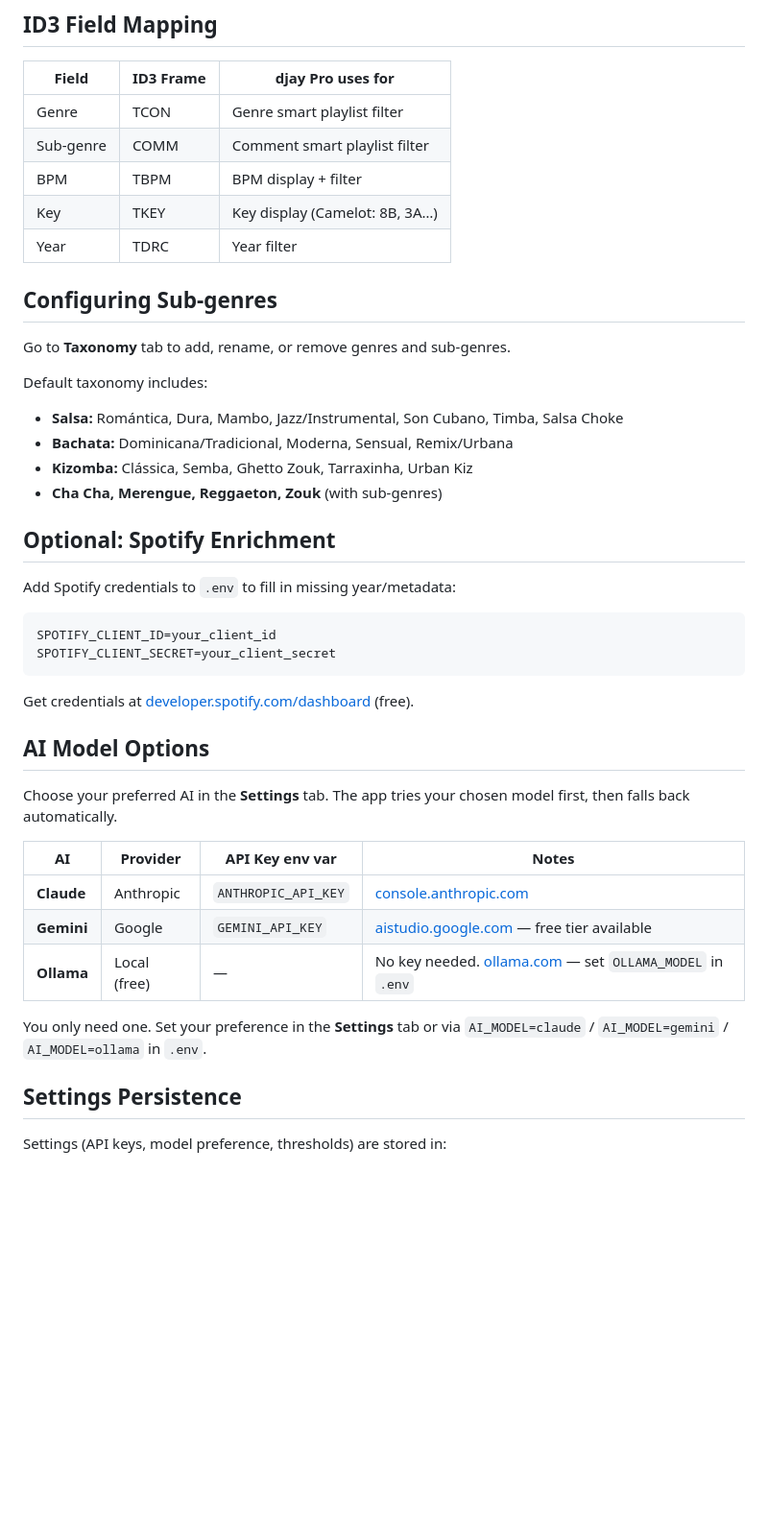
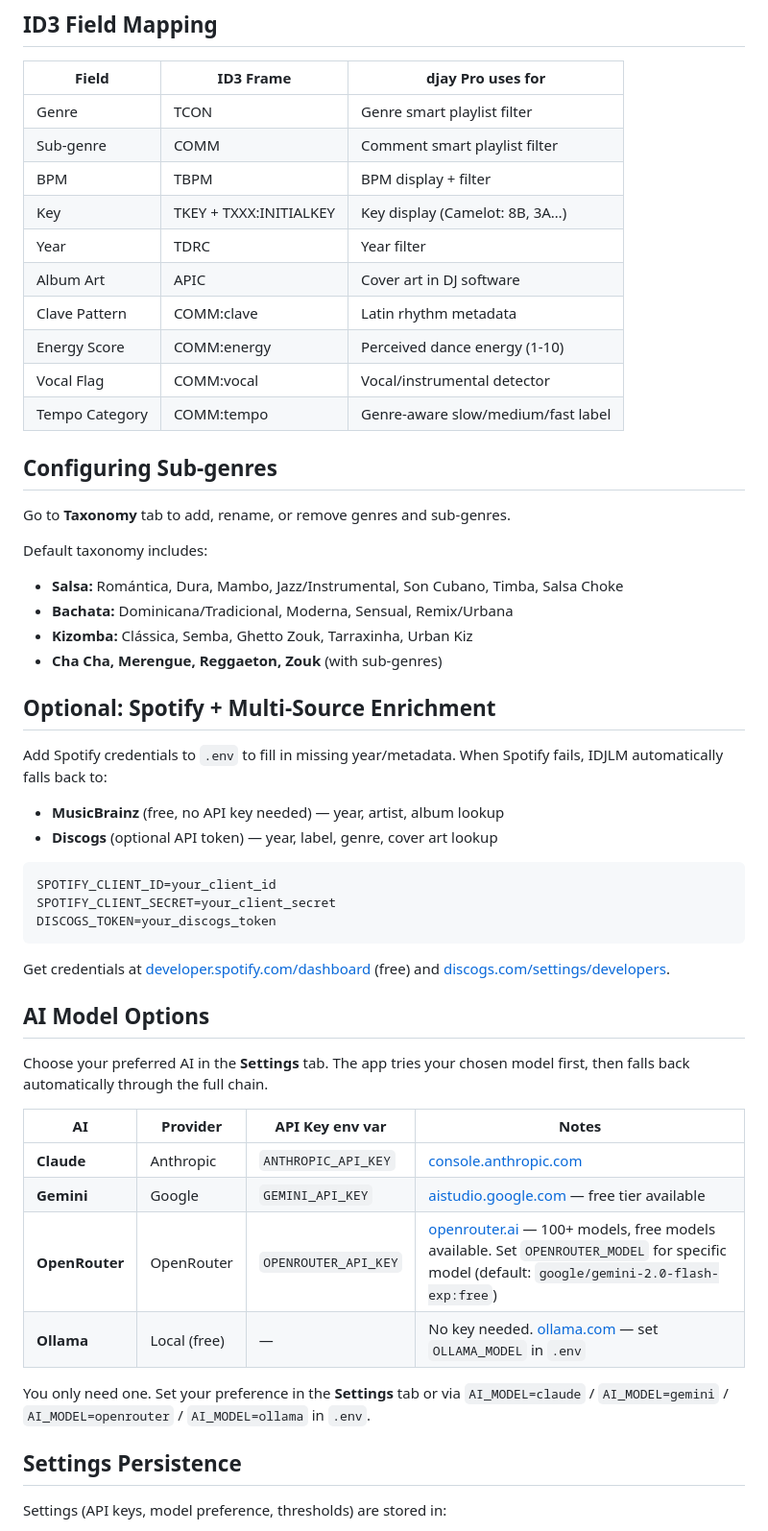
Before and after one commit to xonline/idjlm-pro, a Markdown page: README.md, the part around one of its changes. Shown at 96% size. Rendered like a GitHub page; blank space fills up the shorter version.

Commit message:
docs: update README for v2.5.8 — OpenRouter, multi-source enrichment, confidence scores, genre norm, stats dashboard, AIFF, bulk edit
Co-authored-by: Qwen-Coder <qwen-coder@alibabacloud.com>

````diff
--- a/README.md
+++ b/README.md
@@ -108,8 +110,13 @@ After writing tags, djay Pro reads them immediately:
 | Genre | TCON | Genre smart playlist filter |
 | Sub-genre | COMM | Comment smart playlist filter |
 | BPM | TBPM | BPM display + filter |
-| Key | TKEY | Key display (Camelot: 8B, 3A…) |
+| Key | TKEY + TXXX:INITIALKEY | Key display (Camelot: 8B, 3A…) |
 | Year | TDRC | Year filter |
+| Album Art | APIC | Cover art in DJ software |
+| Clave Pattern | COMM:clave | Latin rhythm metadata |
+| Energy Score | COMM:energy | Perceived dance energy (1-10) |
+| Vocal Flag | COMM:vocal | Vocal/instrumental detector |
+| Tempo Category | COMM:tempo | Genre-aware slow/medium/fast label |
 
 ## Configuring Sub-genres
 
@@ -121,28 +128,32 @@ Default taxonomy includes:
 - **Kizomba:** Clássica, Semba, Ghetto Zouk, Tarraxinha, Urban Kiz
 - **Cha Cha, Merengue, Reggaeton, Zouk** (with sub-genres)
 
-## Optional: Spotify Enrichment
+## Optional: Spotify + Multi-Source Enrichment
 
-Add Spotify credentials to `.env` to fill in missing year/metadata:
+Add Spotify credentials to `.env` to fill in missing year/metadata. When Spotify fails, IDJLM automatically falls back to:
+- **MusicBrainz** (free, no API key needed) — year, artist, album lookup
+- **Discogs** (optional API token) — year, label, genre, cover art lookup
 
 ```
 SPOTIFY_CLIENT_ID=your_client_id
 SPOTIFY_CLIENT_SECRET=your_client_secret
+DISCOGS_TOKEN=your_discogs_token
 ```
 
-Get credentials at [developer.spotify.com/dashboard](https://developer.spotify.com/dashboard) (free).
+Get credentials at [developer.spotify.com/dashboard](https://developer.spotify.com/dashboard) (free) and [discogs.com/settings/developers](https://www.discogs.com/settings/developers).
 
 ## AI Model Options
 
-Choose your preferred AI in the **Settings** tab. The app tries your chosen model first, then falls back automatically.
+Choose your preferred AI in the **Settings** tab. The app tries your chosen model first, then falls back automatically through the full chain.
 
 | AI | Provider | API Key env var | Notes |
 |----|----------|-----------------|-------|
 | **Claude** | Anthropic | `ANTHROPIC_API_KEY` | [console.anthropic.com](https://console.anthropic.com/) |
 | **Gemini** | Google | `GEMINI_API_KEY` | [aistudio.google.com](https://aistudio.google.com/) — free tier available |
+| **OpenRouter** | OpenRouter | `OPENROUTER_API_KEY` | [openrouter.ai](https://openrouter.ai/) — 100+ models, free models available. Set `OPENROUTER_MODEL` for specific model (default: `google/gemini-2.0-flash-exp:free`) |
 | **Ollama** | Local (free) | — | No key needed. [ollama.com](https://ollama.com) — set `OLLAMA_MODEL` in `.env` |
 
-You only need one. Set your preference in the **Settings** tab or via `AI_MODEL=claude` / `AI_MODEL=gemini` / `AI_MODEL=ollama` in `.env`.
+You only need one. Set your preference in the **Settings** tab or via `AI_MODEL=claude` / `AI_MODEL=gemini` / `AI_MODEL=openrouter` / `AI_MODEL=ollama` in `.env`.
 
 ## Settings Persistence
 
````
Also changed, not shown: other parts of README.md (+43 -11 lines).
